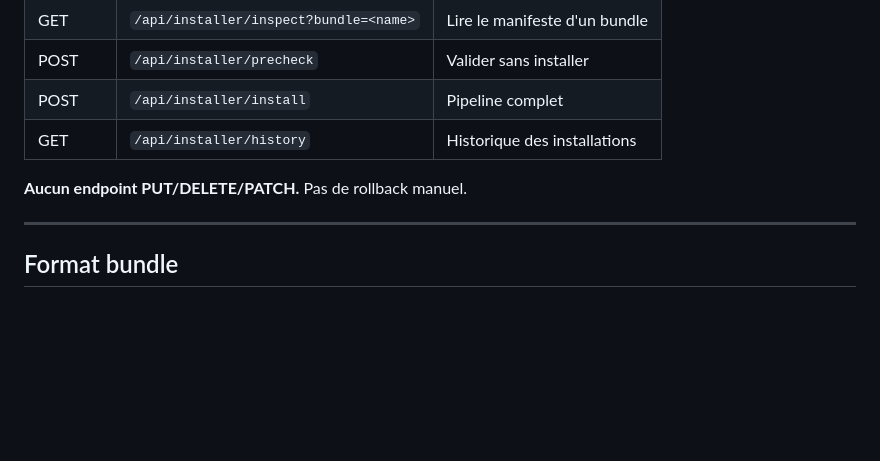
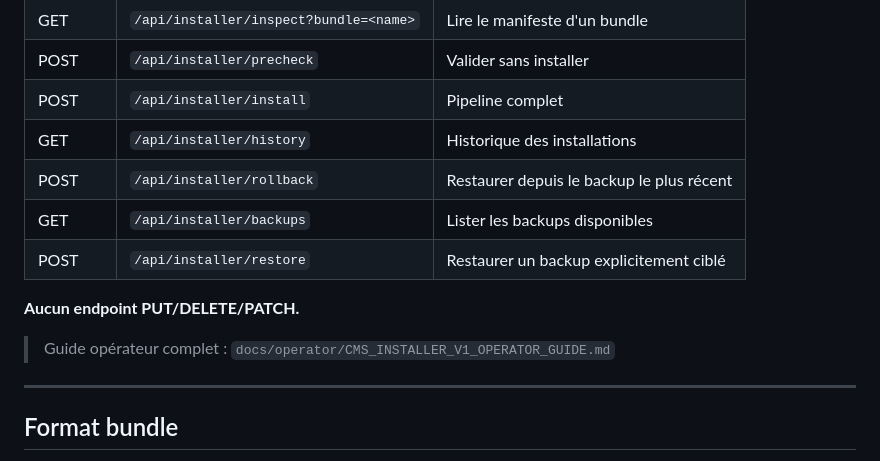
Before and after one commit to magikgmo4-ui/localcms, a Markdown page: docs/module/README_M2.md, the part around the change. Rendered like a GitHub page; blank space fills up the shorter version.

Commit message:
docs: GO_LOCALCMS_CMS_INSTALLER_CHILD_OPERATOR_DOCS_01 — PASS
operator guide V1 + stale README_M2 corrigée (rollback endpoints)

Co-Authored-By: Claude Sonnet 4.6 <noreply@anthropic.com>

```diff
--- a/docs/module/README_M2.md
+++ b/docs/module/README_M2.md
@@ -72,8 +72,13 @@ BACKEND_URL=http://localhost:8000 node tests/cms-installer.smoke.js
 | POST | `/api/installer/precheck` | Valider sans installer |
 | POST | `/api/installer/install` | Pipeline complet |
 | GET | `/api/installer/history` | Historique des installations |
+| POST | `/api/installer/rollback` | Restaurer depuis le backup le plus récent |
+| GET | `/api/installer/backups` | Lister les backups disponibles |
+| POST | `/api/installer/restore` | Restaurer un backup explicitement ciblé |
 
-**Aucun endpoint PUT/DELETE/PATCH.** Pas de rollback manuel.
+**Aucun endpoint PUT/DELETE/PATCH.**
+
+> Guide opérateur complet : `docs/operator/CMS_INSTALLER_V1_OPERATOR_GUIDE.md`
 
 ---
 
```
Also changed, not shown: docs/operator/CMS_INSTALLER_V1_OPERATOR_GUIDE.md (added, +278 -0 lines), 1 other file.
